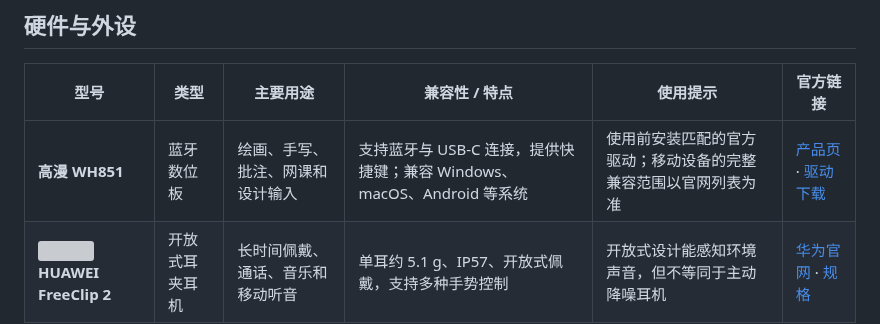
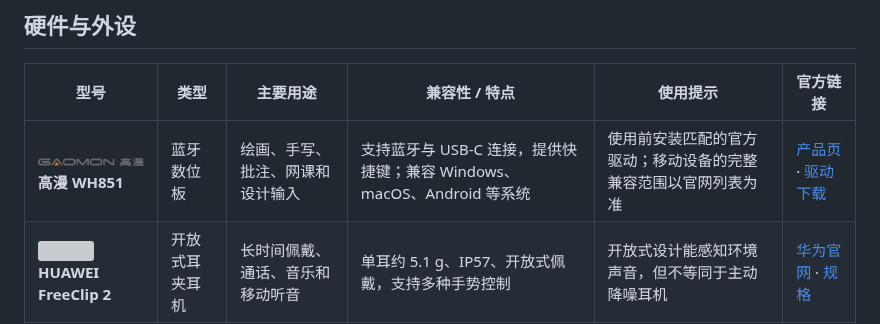
Before and after one commit to Yongfei-Hu/awesome-small-tools, a Markdown page: README.md, the part around the change. Drawn GitHub-style; pictures changed too: assets/icons/gaomon.png (added); grey boxes are pictures that could not be loaded.

Commit message:
Add Gaomon logo

```diff
--- a/README.md
+++ b/README.md
@@ -72,7 +72,7 @@
 
 | 型号                  | 类型           | 主要用途                         | 兼容性 / 特点                                                          | 使用提示                                                       | 官方链接                                                                                                                              |
 | --------------------- | -------------- | -------------------------------- | ---------------------------------------------------------------------- | -------------------------------------------------------------- | ------------------------------------------------------------------------------------------------------------------------------------- |
-| **高漫 WH851**        | 蓝牙数位板     | 绘画、手写、批注、网课和设计输入 | 支持蓝牙与 USB-C 连接，提供快捷键；兼容 Windows、macOS、Android 等系统 | 使用前安装匹配的官方驱动；移动设备的完整兼容范围以官网列表为准 | [产品页](https://gaomon.cn/Pen_Tablet/WH851.html) · [驱动下载](https://www.gaomon.cn/download)                                        |
+| <img src="assets/icons/gaomon.png" width="120" height="10" alt=""> **高漫 WH851**        | 蓝牙数位板     | 绘画、手写、批注、网课和设计输入 | 支持蓝牙与 USB-C 连接，提供快捷键；兼容 Windows、macOS、Android 等系统 | 使用前安装匹配的官方驱动；移动设备的完整兼容范围以官网列表为准 | [产品页](https://gaomon.cn/Pen_Tablet/WH851.html) · [驱动下载](https://www.gaomon.cn/download)                                        |
 | <img src="assets/icons/huawei.svg" width="20" height="20" alt=""> **HUAWEI FreeClip 2** | 开放式耳夹耳机 | 长时间佩戴、通话、音乐和移动听音 | 单耳约 5.1 g、IP57、开放式佩戴，支持多种手势控制                       | 开放式设计能感知环境声音，但不等同于主动降噪耳机               | [华为官网](https://consumer.huawei.com/cn/headphones/freeclip2/) · [规格](https://consumer.huawei.com/cn/headphones/freeclip2/specs/) |
 
 ## 收录标准
```
